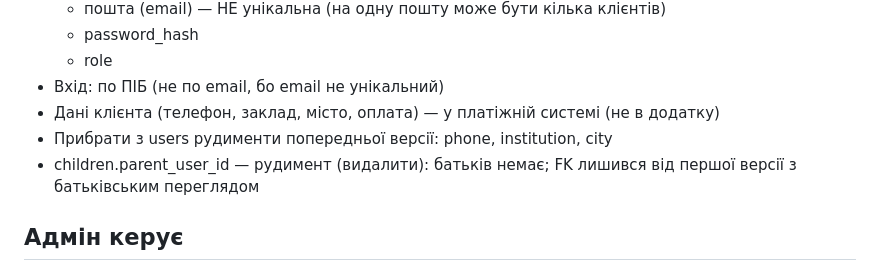
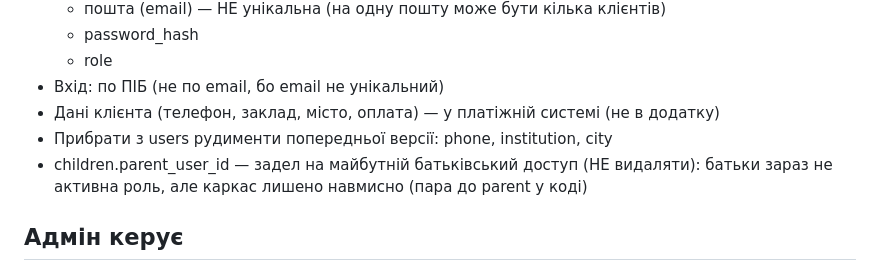
Before and after one commit to 1025515r-ui/vector-app, a Markdown page: PROJECT_DECISIONS.md, the part around the change. Drawn GitHub-style.

Commit message:
decisions: parent_user_id is intentional placeholder, not delete

```diff
--- a/PROJECT_DECISIONS.md
+++ b/PROJECT_DECISIONS.md
@@ -18,7 +18,7 @@
 - Вхід: по ПІБ (не по email, бо email не унікальний)
 - Дані клієнта (телефон, заклад, місто, оплата) — у платіжній системі (не в додатку)
 - Прибрати з users рудименти попередньої версії: phone, institution, city
-- children.parent_user_id — рудимент (видалити): батьків немає; FK лишився від першої версії з батьківським переглядом
+- children.parent_user_id — задел на майбутній батьківський доступ (НЕ видаляти): батьки зараз не активна роль, але каркас лишено навмисно (пара до parent у коді)
 
 ## Адмін керує
 - Додати педагога (email + ПІБ + роль)
```
